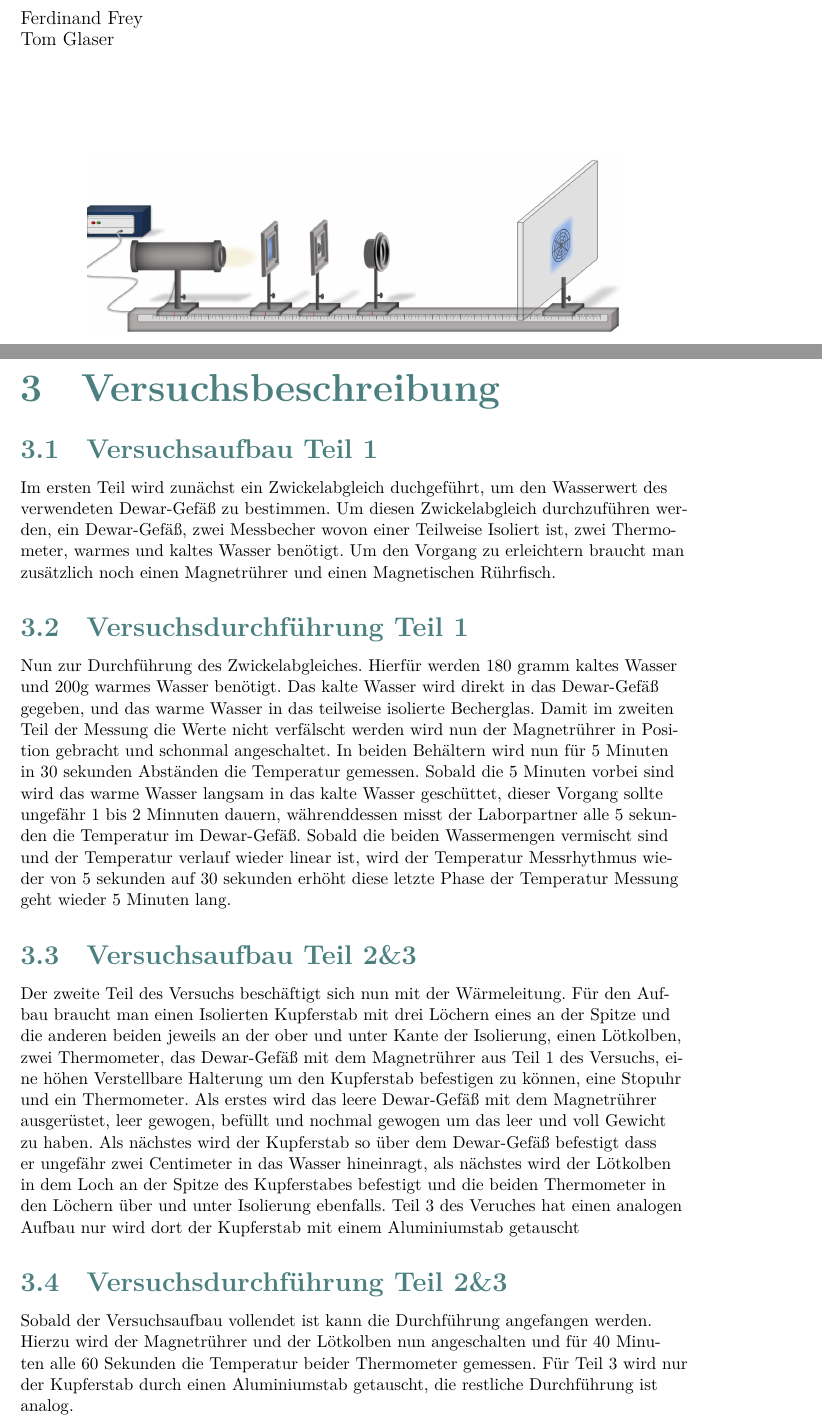
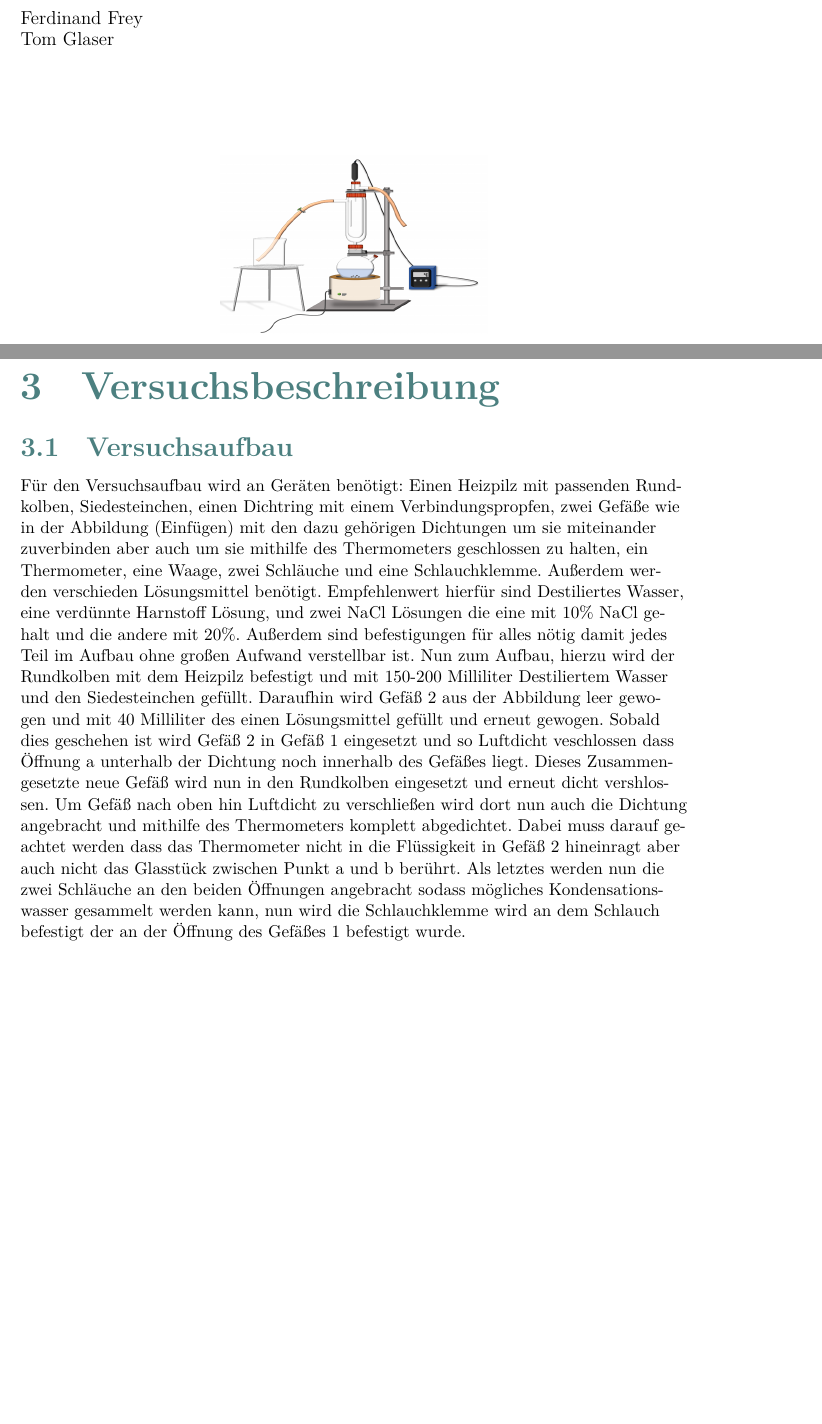
Before and after one commit to halloda04/Versuch-W2-, a LaTeX document (w2/Titelblatt.tex, which reads w2/Versuchsbeschreibung.tex): two parts of pages 1 and 5 of 9, joined at a grey line, cut so that both start at the same text, the shorter picture padded with empty space. Compiled offline with XeLaTeX.

Commit message:
Versuchsaufbau

```diff
--- a/w2/Titelblatt.tex
+++ b/w2/Titelblatt.tex
@@ -104,7 +104,7 @@
 
 \vspace{2cm}
 \begin{center}
-\includegraphics[width=0.8\textwidth, height = 4cm, scale=3.0]{Bilder/Titelbild.png}   %Bild ändern
+\includegraphics[width=0.4\textwidth, height = 4cm, scale=5.0]{Bilder/Titelbild-W2.png}   %Bild ändern
 \end{center}
     \vfill
 \end{titlepage}
--- a/w2/Versuchsbeschreibung.tex
+++ b/w2/Versuchsbeschreibung.tex
@@ -1,55 +1,34 @@
 \section{Versuchsbeschreibung}
 
-\subsection{Versuchsaufbau Teil 1}
-Im ersten Teil wird zunächst ein Zwickelabgleich
-duchgeführt, um den Wasserwert des verwendeten Dewar-Gefäß
-zu bestimmen. Um diesen Zwickelabgleich durchzuführen
-werden, ein Dewar-Gefäß, zwei Messbecher wovon einer
-Teilweise Isoliert ist, zwei Thermometer, warmes und kaltes
-Wasser benötigt. Um den Vorgang zu erleichtern braucht man
-zusätzlich noch einen Magnetrührer und einen Magnetischen
-Rührfisch.
-\subsection{Versuchsdurchführung Teil 1}
-Nun zur Durchführung des Zwickelabgleiches. Hierfür werden
-180 gramm kaltes Wasser und 200g warmes Wasser benötigt.
-Das kalte Wasser wird direkt in das Dewar-Gefäß gegeben,
-und das warme Wasser in das teilweise isolierte Becherglas.
-Damit im zweiten Teil der Messung die Werte nicht verfälscht
-werden wird nun der Magnetrührer in Position gebracht und
-schonmal angeschaltet. In beiden Behältern wird nun für 5
-Minuten in 30 sekunden Abständen die Temperatur gemessen.
-Sobald die 5 Minuten vorbei sind wird das warme Wasser
-langsam in das kalte Wasser geschüttet, dieser Vorgang
-sollte ungefähr 1 bis 2 Minnuten dauern, währenddessen
-misst der Laborpartner alle 5 sekunden die Temperatur im
-Dewar-Gefäß. Sobald die beiden Wassermengen vermischt sind
-und der Temperatur verlauf wieder linear ist, wird der
-Temperatur Messrhythmus wieder von 5 sekunden auf 30
-sekunden erhöht diese letzte Phase der Temperatur Messung
-geht wieder 5 Minuten lang.
-\subsection{Versuchsaufbau Teil 2\&3}
-Der zweite Teil des Versuchs beschäftigt sich nun mit der
-Wärmeleitung. Für den Aufbau braucht man einen Isolierten
-Kupferstab mit drei Löchern eines an der Spitze und die
-anderen beiden jeweils an der ober und unter Kante der
-Isolierung, einen Lötkolben, zwei Thermometer, das
-Dewar-Gefäß mit dem Magnetrührer aus Teil 1 des Versuchs,
-eine höhen Verstellbare Halterung um den Kupferstab
-befestigen zu können, eine Stopuhr und ein Thermometer.
-Als erstes wird das leere Dewar-Gefäß mit dem Magnetrührer
-ausgerüstet, leer gewogen, befüllt und nochmal gewogen um
-das leer und voll Gewicht zu haben. Als nächstes wird der
-Kupferstab so über dem Dewar-Gefäß befestigt dass er
-ungefähr zwei Centimeter in das Wasser hineinragt, als
-nächstes wird der Lötkolben in dem Loch an der Spitze des
-Kupferstabes befestigt und die beiden Thermometer in den
-Löchern über und unter Isolierung ebenfalls.
-Teil 3 des Veruches hat einen analogen Aufbau nur wird dort
-der Kupferstab mit einem Aluminiumstab getauscht
-\subsection{Versuchsdurchführung Teil 2\&3}
-Sobald der Versuchsaufbau vollendet ist kann die Durchführung
-angefangen werden. Hierzu wird der Magnetrührer und der
-Lötkolben nun angeschalten und für 40 Minuten alle 60
-Sekunden die Temperatur beider Thermometer gemessen. Für
-Teil 3 wird nur der Kupferstab durch einen Aluminiumstab
-getauscht, die restliche Durchführung ist analog.
+\subsection{Versuchsaufbau}
+Für den Versuchsaufbau wird an Geräten benötigt: Einen
+Heizpilz mit passenden Rundkolben, Siedesteinchen, einen
+Dichtring mit einem Verbindungspropfen, zwei Gefäße wie in
+der Abbildung (Einfügen) mit den dazu gehörigen Dichtungen um
+sie miteinander zuverbinden aber auch um sie mithilfe des
+Thermometers geschlossen zu halten, ein Thermometer, eine Waage, zwei
+Schläuche und eine Schlauchklemme. Außerdem werden verschieden
+Lösungsmittel benötigt. Empfehlenwert hierfür sind Destiliertes
+Wasser, eine verdünnte Harnstoff Lösung, und zwei NaCl Lösungen
+die eine mit 10\% NaCl gehalt und die andere mit 20\%.
+Außerdem sind befestigungen für alles nötig damit jedes Teil
+im Aufbau ohne großen Aufwand verstellbar ist.
+Nun zum Aufbau, hierzu wird der Rundkolben mit dem Heizpilz
+befestigt und mit 150-200 Milliliter Destiliertem Wasser und
+den Siedesteinchen gefüllt. Daraufhin wird Gefäß 2 aus der
+Abbildung leer gewogen und mit 40 Milliliter des einen
+Lösungsmittel gefüllt und erneut gewogen. Sobald dies
+geschehen ist wird Gefäß 2 in Gefäß 1 eingesetzt und so
+Luftdicht veschlossen dass Öffnung a unterhalb der Dichtung
+noch innerhalb des Gefäßes liegt. Dieses Zusammengesetzte
+neue Gefäß wird nun in den Rundkolben eingesetzt und erneut
+dicht vershlossen. Um Gefäß nach oben hin Luftdicht zu verschließen
+wird dort nun auch die Dichtung angebracht und mithilfe des
+Thermometers komplett abgedichtet. Dabei muss darauf geachtet
+werden dass das Thermometer nicht in die Flüssigkeit in Gefäß
+2 hineinragt aber auch nicht das Glasstück zwischen Punkt a
+und b berührt. Als letztes werden nun die zwei Schläuche an
+den beiden Öffnungen angebracht sodass mögliches Kondensationswasser
+gesammelt werden kann, nun wird die Schlauchklemme wird an
+dem Schlauch befestigt der an der Öffnung des Gefäßes 1
+befestigt wurde.
```
